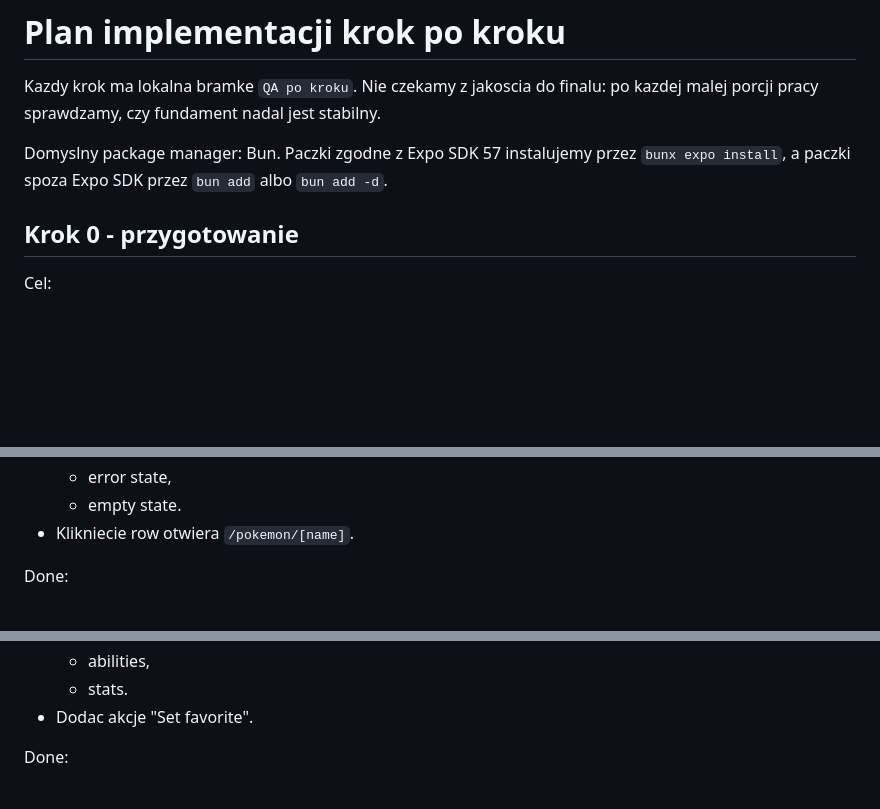
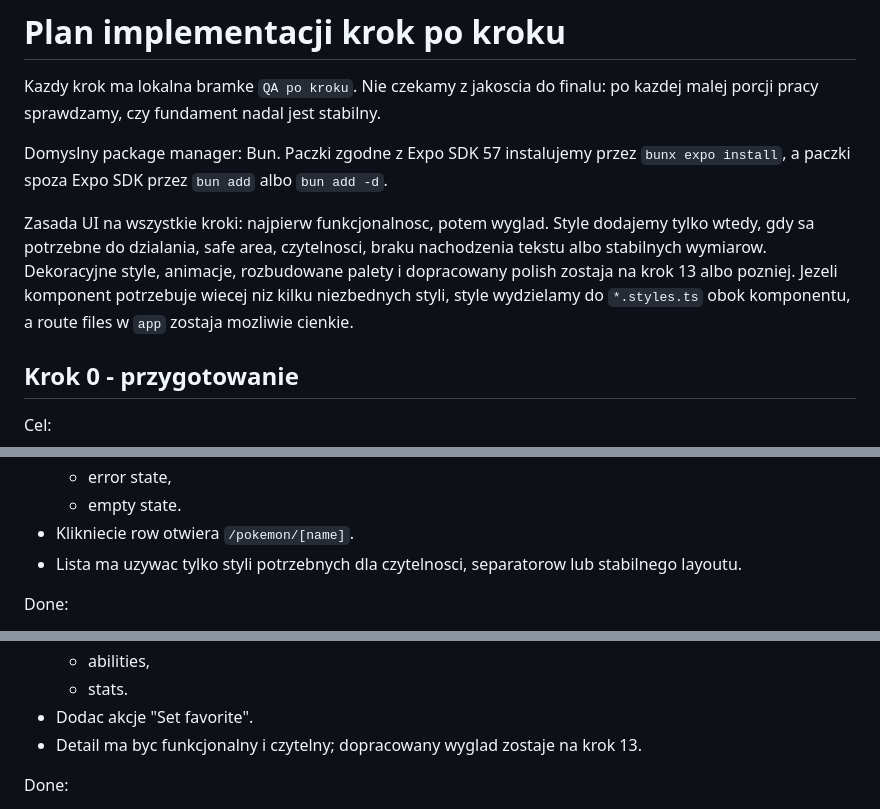
Before and after one commit to WKowalczykDev/pokemony, a Markdown page: task-info/05-plan-implementacji-krok-po-kroku.md, 3 parts joined by grey strips. GitHub-like rendering; blank space fills up the shorter version.

```diff
--- a/task-info/05-plan-implementacji-krok-po-kroku.md
+++ b/task-info/05-plan-implementacji-krok-po-kroku.md
@@ -3,6 +3,8 @@
 Kazdy krok ma lokalna bramke `QA po kroku`. Nie czekamy z jakoscia do finalu: po kazdej malej porcji pracy sprawdzamy, czy fundament nadal jest stabilny.
 
 Domyslny package manager: Bun. Paczki zgodne z Expo SDK 57 instalujemy przez `bunx expo install`, a paczki spoza Expo SDK przez `bun add` albo `bun add -d`.
+
+Zasada UI na wszystkie kroki: najpierw funkcjonalnosc, potem wyglad. Style dodajemy tylko wtedy, gdy sa potrzebne do dzialania, safe area, czytelnosci, braku nachodzenia tekstu albo stabilnych wymiarow. Dekoracyjne style, animacje, rozbudowane palety i dopracowany polish zostaja na krok 13 albo pozniej. Jezeli komponent potrzebuje wiecej niz kilku niezbednych styli, style wydzielamy do `*.styles.ts` obok komponentu, a route files w `app` zostaja mozliwie cienkie.
 
 ## Krok 0 - przygotowanie
 
@@ -215,6 +220,7 @@ Akcje:
   - error state,
   - empty state.
 - Klikniecie row otwiera `/pokemon/[name]`.
+- Lista ma uzywac tylko styli potrzebnych dla czytelnosci, separatorow lub stabilnego layoutu.
 
 Done:
 
@@ -249,6 +255,7 @@ Akcje:
   - abilities,
   - stats.
 - Dodac akcje "Set favorite".
+- Detail ma byc funkcjonalny i czytelny; dopracowany wyglad zostaje na krok 13.
 
 Done:
 
```
Also changed, not shown: other parts of task-info/05-plan-implementacji-krok-po-kroku.md (+9 -4 lines).
